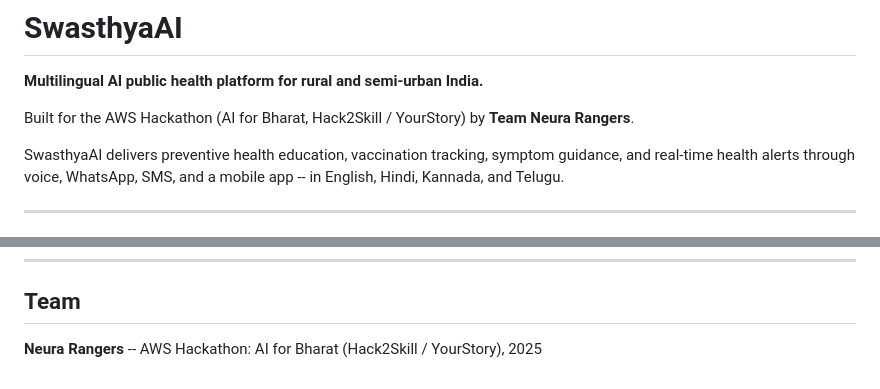
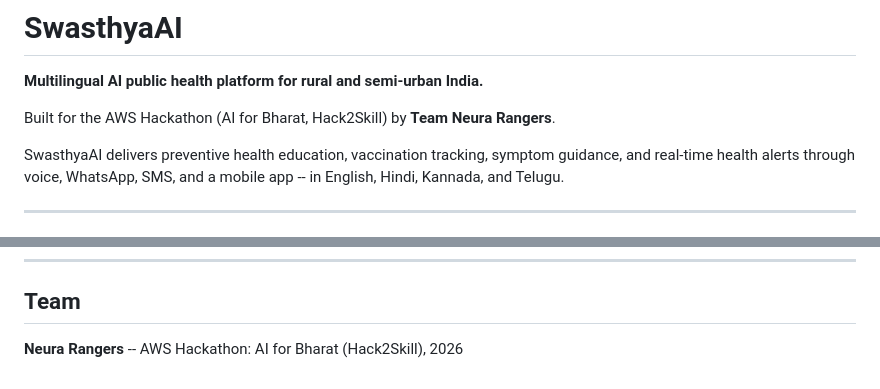
Before and after one commit to saaheerpurav/swasthya-ai, a Markdown page: README.md, 2 parts joined by grey strips. Rendered like a GitHub page.

```diff
--- a/README.md
+++ b/README.md
@@ -2,7 +2,7 @@
 
 **Multilingual AI public health platform for rural and semi-urban India.**
 
-Built for the AWS Hackathon (AI for Bharat, Hack2Skill / YourStory) by **Team Neura Rangers**.
+Built for the AWS Hackathon (AI for Bharat, Hack2Skill) by **Team Neura Rangers**.
 
 SwasthyaAI delivers preventive health education, vaccination tracking, symptom guidance, and real-time health alerts through voice, WhatsApp, SMS, and a mobile app -- in English, Hindi, Kannada, and Telugu.
 
@@ -109,4 +109,4 @@ Mobile App, Web, WhatsApp, SMS, Voice
 
 ## Team
 
-**Neura Rangers** -- AWS Hackathon: AI for Bharat (Hack2Skill / YourStory), 2025
+**Neura Rangers** -- AWS Hackathon: AI for Bharat (Hack2Skill), 2026
```
Also changed, not shown: project_summary.md (added, +102 -0 lines).
